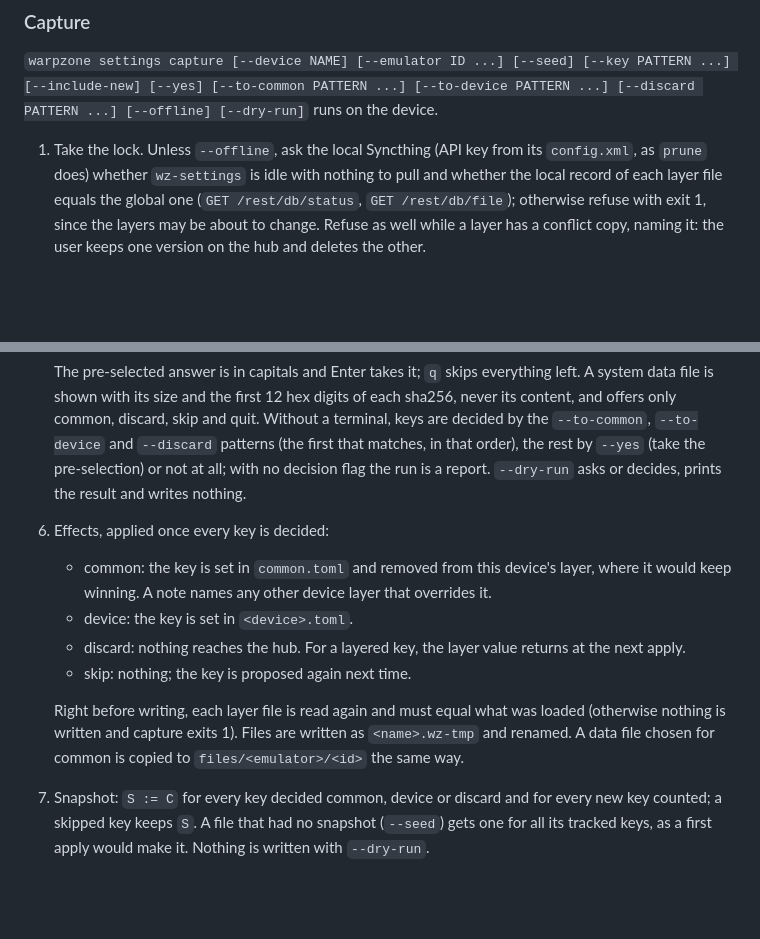
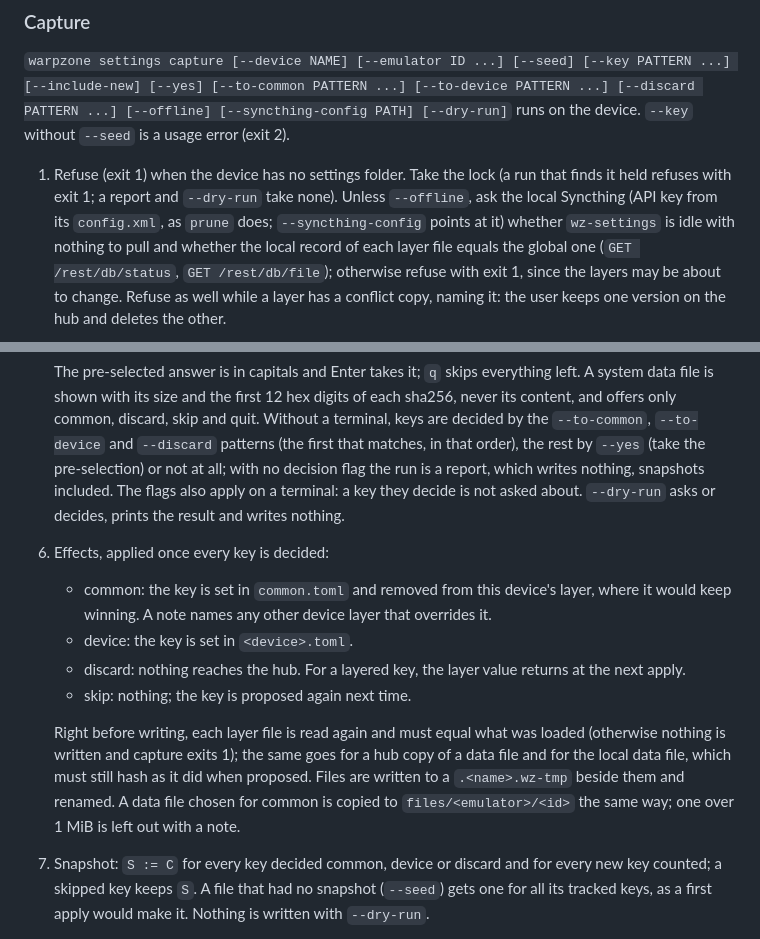
Before and after one commit to dagonco/warpzone, a Markdown page: docs/design.md, 2 parts joined by grey strips. GitHub-like rendering; blank space fills up the shorter version.

Commit message:
Document the settings capture refusals and flags in the design

```diff
--- a/docs/design.md
+++ b/docs/design.md
@@ -1289,10 +1289,13 @@ exit 0
 
 `warpzone settings capture [--device NAME] [--emulator ID ...] [--seed] [--key PATTERN
 ...] [--include-new] [--yes] [--to-common PATTERN ...] [--to-device PATTERN ...]
-[--discard PATTERN ...] [--offline] [--dry-run]` runs on the device.
-
-1. Take the lock. Unless `--offline`, ask the local Syncthing (API key from its
-   `config.xml`, as `prune` does) whether `wz-settings` is idle with nothing to pull and
+[--discard PATTERN ...] [--offline] [--syncthing-config PATH] [--dry-run]` runs on the
+device. `--key` without `--seed` is a usage error (exit 2).
+
+1. Refuse (exit 1) when the device has no settings folder. Take the lock (a run that finds it
+   held refuses with exit 1; a report and `--dry-run` take none). Unless `--offline`, ask the
+   local Syncthing (API key from its `config.xml`, as `prune` does; `--syncthing-config`
+   points at it) whether `wz-settings` is idle with nothing to pull and
    whether the local record of each layer file equals the global one (`GET /rest/db/status`,
    `GET /rest/db/file`); otherwise refuse with exit 1, since the layers may be about to
    change. Refuse as well while a layer has a conflict copy, naming it: the user keeps one
@@ -1323,8 +1326,9 @@ exit 0
    never its content, and offers only common, discard, skip and quit. Without a terminal,
    keys are decided by the `--to-common`, `--to-device` and `--discard` patterns (the first
    that matches, in that order), the rest by `--yes` (take the pre-selection) or not at all;
-   with no decision flag the run is a report. `--dry-run` asks or decides, prints the result
-   and writes nothing.
+   with no decision flag the run is a report, which writes nothing, snapshots included. The
+   flags also apply on a terminal: a key they decide is not asked about. `--dry-run` asks or
+   decides, prints the result and writes nothing.
 6. Effects, applied once every key is decided:
    - common: the key is set in `common.toml` and removed from this device's layer, where it
      would keep winning. A note names any other device layer that overrides it.
@@ -1334,9 +1338,10 @@ exit 0
    - skip: nothing; the key is proposed again next time.
 
    Right before writing, each layer file is read again and must equal what was loaded
-   (otherwise nothing is written and capture exits 1). Files are written as
-   `<name>.wz-tmp` and renamed. A data file chosen for common is copied to
-   `files/<emulator>/<id>` the same way.
+   (otherwise nothing is written and capture exits 1); the same goes for a hub copy of a data
+   file and for the local data file, which must still hash as it did when proposed. Files are
+   written to a `.<name>.wz-tmp` beside them and renamed. A data file chosen for common is
+   copied to `files/<emulator>/<id>` the same way; one over 1 MiB is left out with a note.
 7. Snapshot: `S := C` for every key decided common, device or discard and for every new key
    counted; a skipped key keeps `S`. A file that had no snapshot (`--seed`) gets one for all
    its tracked keys, as a first apply would make it. Nothing is written with `--dry-run`.
```
